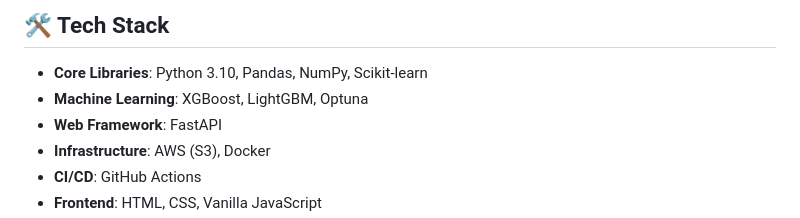
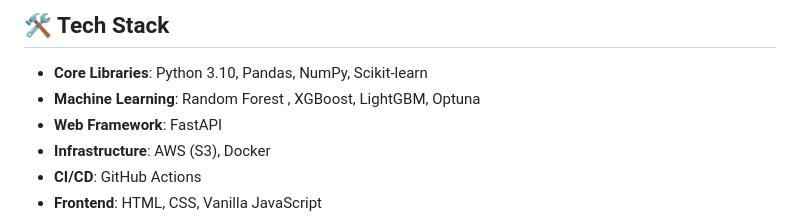
Before and after one commit to Santosh-Chapagain/Customer_Churn_Prediction, a Markdown page: README.md, the part around the change. Rendered like a GitHub page.

```diff
--- a/README.md
+++ b/README.md
@@ -24,7 +24,7 @@ A comprehensive machine learning pipeline for predicting customer churn using ad
 ## 🛠️ Tech Stack
 
 - **Core Libraries**: Python 3.10, Pandas, NumPy, Scikit-learn
-- **Machine Learning**: XGBoost, LightGBM, Optuna
+- **Machine Learning**: Random Forest , XGBoost, LightGBM, Optuna
 - **Web Framework**: FastAPI
 - **Infrastructure**: AWS (S3), Docker
 - **CI/CD**: GitHub Actions
```
